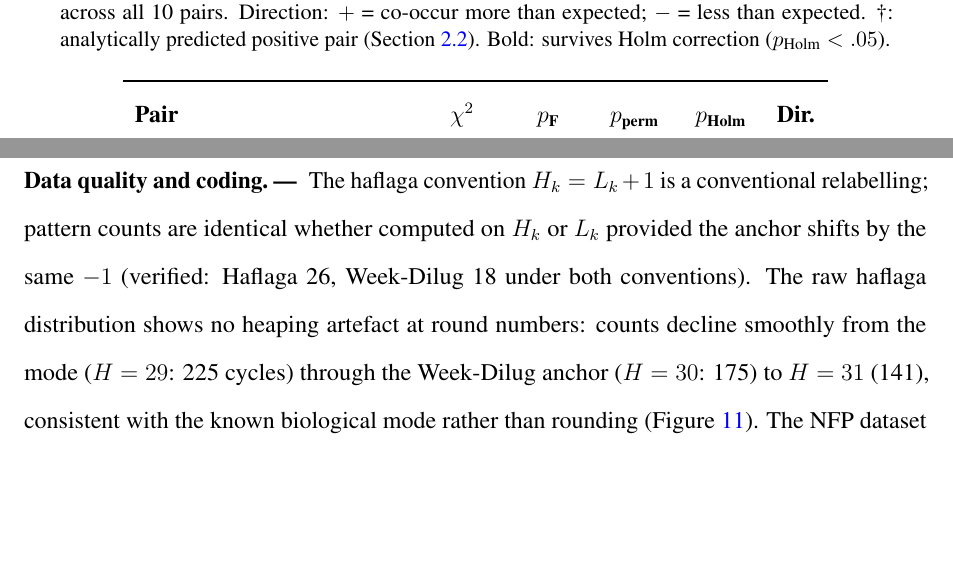
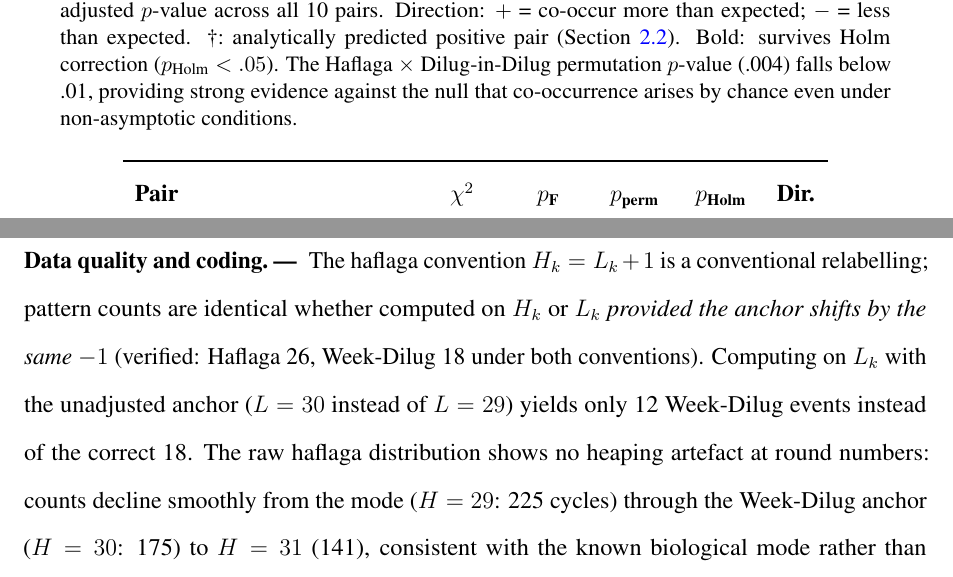
Before and after one commit to dvirross/VessetVectorTest, a LaTeX document (paper/vesset_stat.tex): two parts of pages 21 and 28 of 34, joined at a grey line, cut so that both start at the same text, the shorter picture padded with empty space. Compiled offline with pdfLaTeX.

Commit message:
Complete reviewer audit: add two missing fixes (R-NEW-5/R2-4, R2-2)
- §5.6 relabelling invariance: add explicit warning that computing on L_k
  with unadjusted anchor L=30 yields only 12 Week-Dilug events instead
  of the correct 18; italicise 'provided the anchor shifts by the same -1'
- Table 3 caption: add sentence that Haflaga×Dilug-in-Dilug perm p=.004
  falls below .01, providing strong evidence under non-asymptotic conditions
- Recompile both PDFs; re-sync submission (0 non-anonymized); rebuild zips

Co-Authored-By: Claude Sonnet 4.6 <noreply@anthropic.com>
Claude-Session: https://claude.ai/code/session_01L8iL1JWncL7yY1QoJSEnS6

```diff
--- a/paper/vesset_stat.tex
+++ b/paper/vesset_stat.tex
@@ -712,7 +712,10 @@ Figure~\ref{fig:chisq} visualises the full dependence matrix.
   $p_{\text{Holm}}$: Holm--Bonferroni adjusted $p$-value across all 10 pairs.
   Direction: $+$ = co-occur more than expected; $-$ = less than expected.
   \dag: analytically predicted positive pair (Section~\ref{sec:mathdep}).
-  Bold: survives Holm correction ($p_{\text{Holm}} < .05$).}
+  Bold: survives Holm correction ($p_{\text{Holm}} < .05$).
+  The Haflaga $\times$ Dilug-in-Dilug permutation $p$-value (.004) falls below .01,
+  providing strong evidence against the null that co-occurrence arises by chance
+  even under non-asymptotic conditions.}
 \label{tab:chisq}
 \smallskip
 \begin{tabular}{L{4.8cm} C{1.1cm} C{1.1cm} C{1.1cm} C{1.1cm} C{0.7cm}}
@@ -970,8 +973,10 @@ statistical findings to their halachic application context.
 
 \paragraph{Data quality and coding.}
 The haflaga convention $H_k = L_k + 1$ is a conventional relabelling; pattern counts
-are identical whether computed on $H_k$ or $L_k$ provided the anchor shifts by the
-same $-1$ (verified: Haflaga 26, Week-Dilug 18 under both conventions).
+are identical whether computed on $H_k$ or $L_k$ \emph{provided the anchor shifts by the
+same $-1$} (verified: Haflaga 26, Week-Dilug 18 under both conventions).
+Computing on $L_k$ with the unadjusted anchor ($L = 30$ instead of $L = 29$) yields
+only 12 Week-Dilug events instead of the correct 18.
 The raw haflaga distribution shows no heaping artefact at round numbers: counts
 decline smoothly from the mode ($H = 29$: 225 cycles) through the Week-Dilug anchor
 ($H = 30$: 175) to $H = 31$ (141), consistent with the known biological mode rather
```
Also changed, not shown: paper/vesset_stat_submission.tex (+8 -3 lines), paper/vesset_stat.pdf, paper/vesset_stat_submission.pdf, 2 other files.
